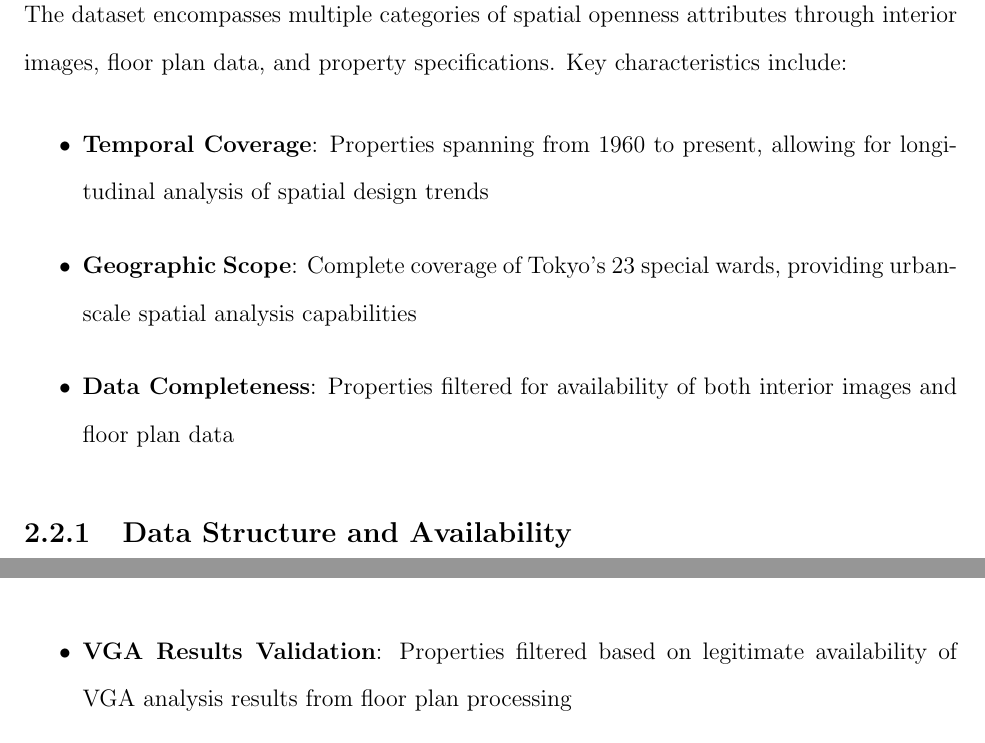
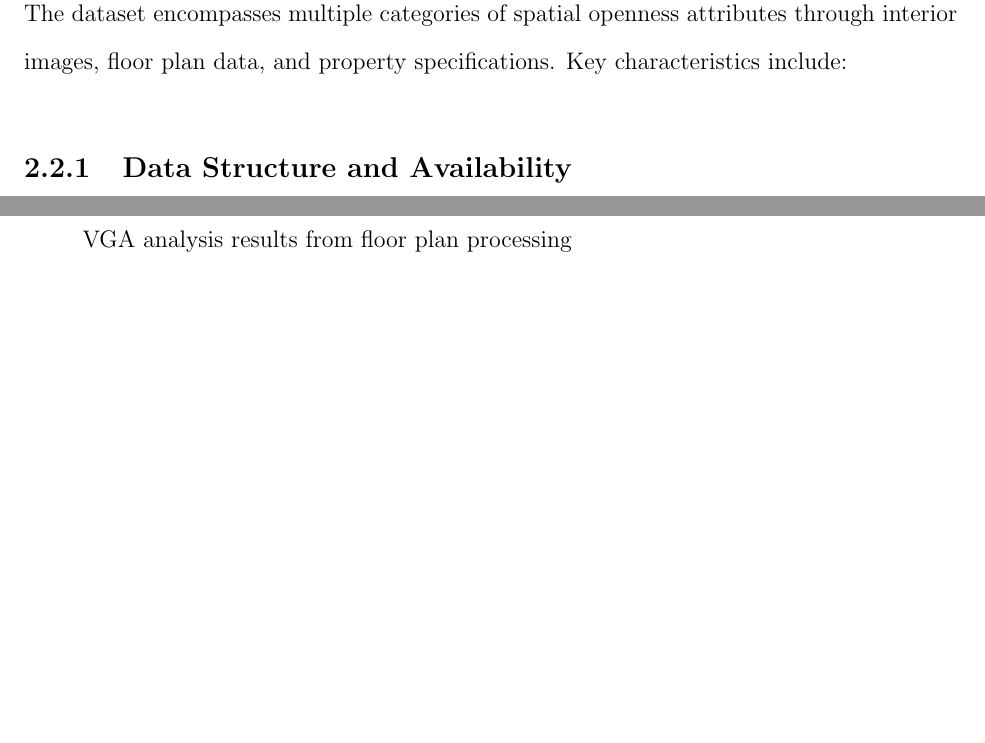
Before and after one commit to LimboWK/thesis_ly, a LaTeX thesis (main.tex, which reads chapters/02_methodology.tex): two parts of pages 14 and 18 of 62, joined at a grey line, cut so that both start at the same text, the shorter picture padded with empty space. Compiled offline with pdfLaTeX.

Commit message:
change typos

```diff
--- a/chapters/02_methodology.tex
+++ b/chapters/02_methodology.tex
@@ -29,13 +28,6 @@ rental properties.
 The dataset encompasses multiple categories of spatial openness attributes through interior images, floor plan data,
 and property specifications. Key characteristics include:
 
-\begin{itemize}
-    \item \textbf{Temporal Coverage}: Properties spanning from 1960 to present, allowing for longitudinal analysis of
-    spatial design trends
-    \item \textbf{Geographic Scope}: Complete coverage of Tokyo's 23 special wards, providing urban-scale spatial
-    analysis capabilities
-    \item \textbf{Data Completeness}: Properties filtered for availability of both interior images and floor plan data
-\end{itemize}
 
 \subsection{Data Structure and Availability}
 
```
Also changed, not shown: chapters/01_introduction.tex (+8 -2 lines), chapters/02_methodology.tex (1 more changed lines), 6 other files.
